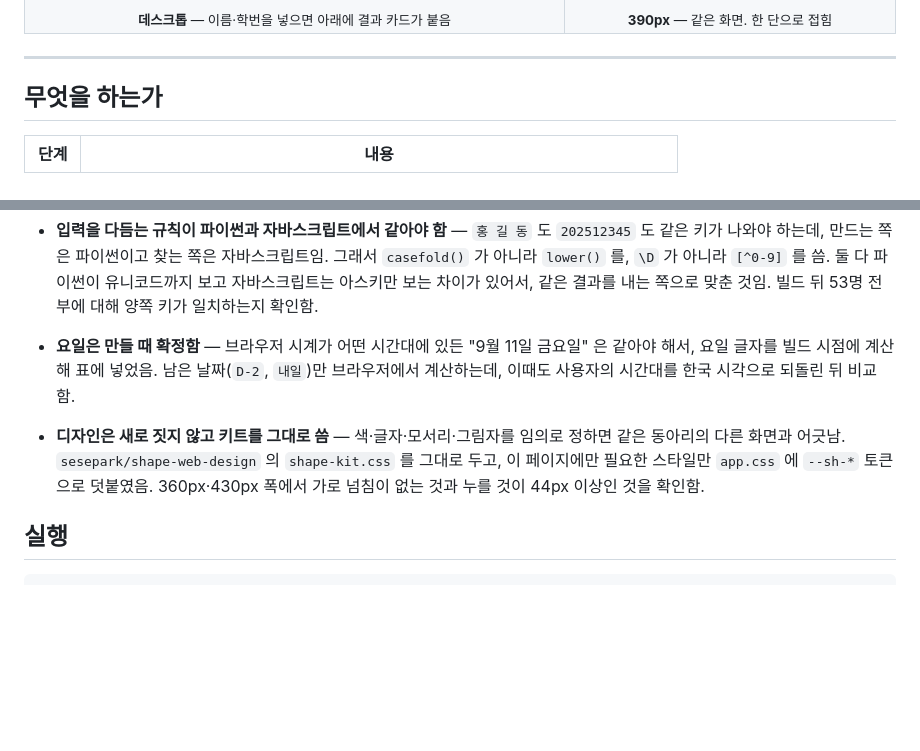
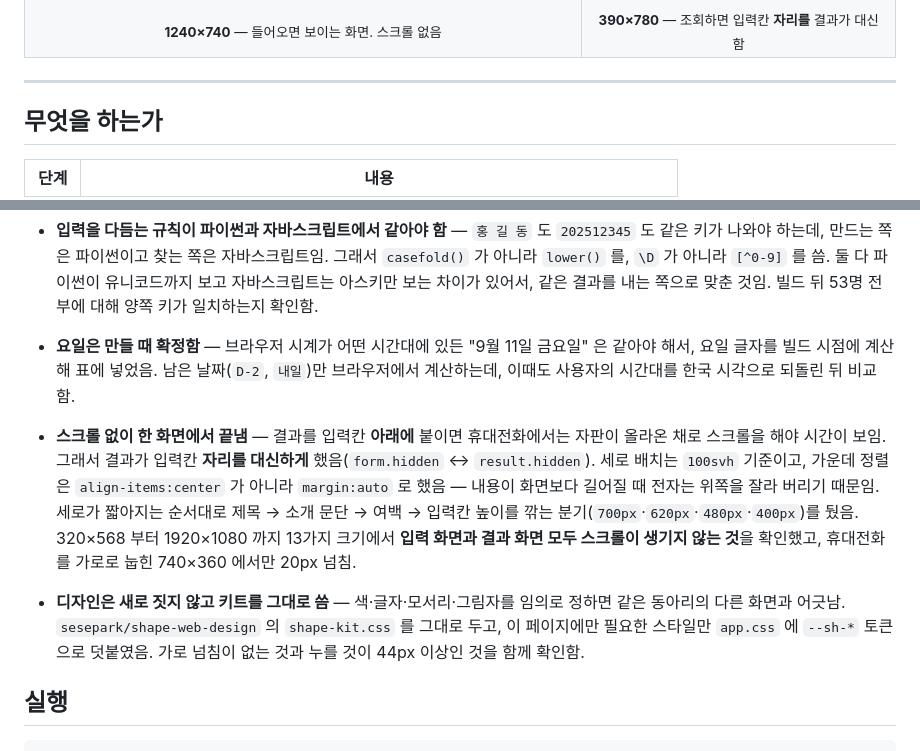
Before and after one commit to sesepark/shape-interview, a Markdown page: README.md, 2 parts joined by grey strips. Drawn GitHub-style; blank space fills up the shorter version.

```diff
--- a/README.md
+++ b/README.md
@@ -16,7 +16,7 @@ SHAPE 2기 부원 선발 면접 대상자 53명에게 개인별 시간을 알리
 </tr>
 <tr>
-<td align="center"><sub><b>데스크톱</b> — 이름·학번을 넣으면 아래에 결과 카드가 붙음</sub></td>
-<td align="center"><sub><b>390px</b> — 같은 화면. 한 단으로 접힘</sub></td>
+<td align="center"><sub><b>1240×740</b> — 들어오면 보이는 화면. 스크롤 없음</sub></td>
+<td align="center"><sub><b>390×780</b> — 조회하면 입력칸 <b>자리를</b> 결과가 대신함</sub></td>
 </tr>
 </table>
 
@@ -97,10 +97,19 @@ tools/build_schedule.py     명단 → 키 표
   같아야 해서, 요일 글자를 빌드 시점에 계산해 표에 넣었음. 남은 날짜(`D-2`, `내일`)만
   브라우저에서 계산하는데, 이때도 사용자의 시간대를 한국 시각으로 되돌린 뒤 비교함.
 
+- **스크롤 없이 한 화면에서 끝냄** — 결과를 입력칸 **아래에** 붙이면 휴대전화에서는
+  자판이 올라온 채로 스크롤을 해야 시간이 보임. 그래서 결과가 입력칸 **자리를 대신하게**
+  했음(`form.hidden` ↔ `result.hidden`). 세로 배치는 `100svh` 기준이고, 가운데 정렬은
+  `align-items:center` 가 아니라 `margin:auto` 로 했음 — 내용이 화면보다 길어질 때
+  전자는 위쪽을 잘라 버리기 때문임. 세로가 짧아지는 순서대로 제목 → 소개 문단 →
+  여백 → 입력칸 높이를 깎는 분기(`700px`·`620px`·`480px`·`400px`)를 뒀음.
+  320×568 부터 1920×1080 까지 13가지 크기에서 **입력 화면과 결과 화면 모두 스크롤이
+  생기지 않는 것**을 확인했고, 휴대전화를 가로로 눕힌 740×360 에서만 20px 넘침.
+
 - **디자인은 새로 짓지 않고 키트를 그대로 씀** — 색·글자·모서리·그림자를 임의로 정하면
   같은 동아리의 다른 화면과 어긋남. `sesepark/shape-web-design` 의 `shape-kit.css` 를
   그대로 두고, 이 페이지에만 필요한 스타일만 `app.css` 에 `--sh-*` 토큰으로 덧붙였음.
-  360px·430px 폭에서 가로 넘침이 없는 것과 누를 것이 44px 이상인 것을 확인함.
+  가로 넘침이 없는 것과 누를 것이 44px 이상인 것을 함께 확인함.
 
 ## 실행
 
```
Also changed, not shown: other parts of README.md (+2 -2 lines), docs/images/desktop.png, docs/images/mobile.png, 3 other files.
